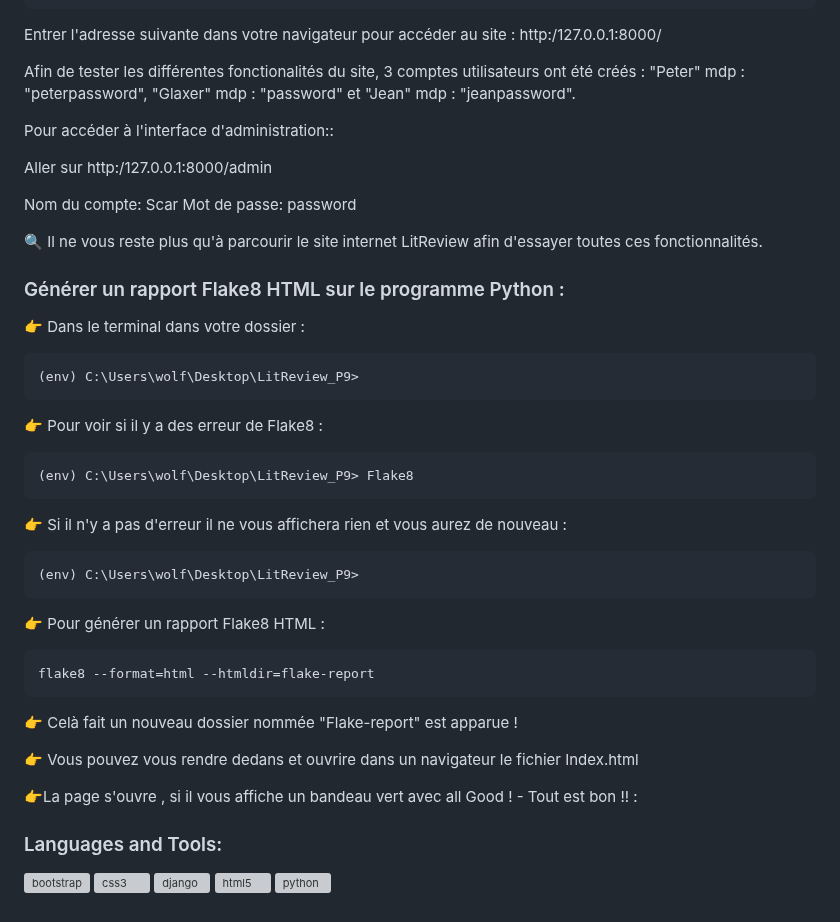
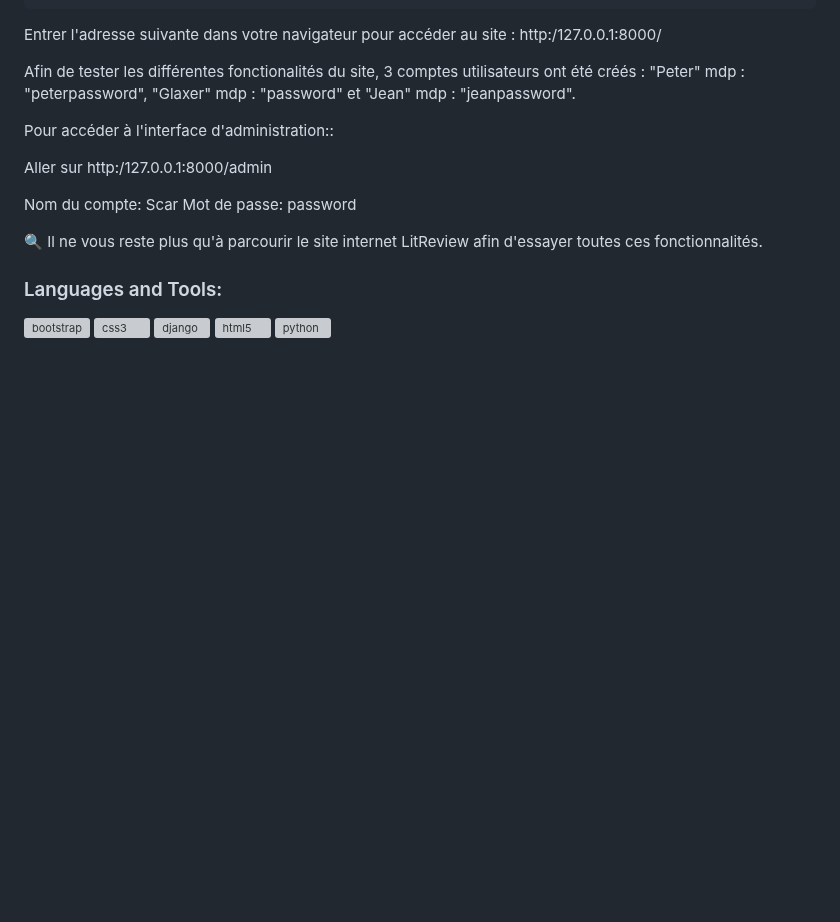
Before and after one commit to WolfSilver0509/P9_DA_Python_Denizot_Myriam, a Markdown page: README.md, the part around the change. Drawn GitHub-style; blank space fills up the shorter version; grey boxes are pictures that could not be loaded.

````diff
--- a/README.md
+++ b/README.md
@@ -142,32 +142,6 @@ Mot de passe: password
 
 
 
-### Générer un rapport Flake8 HTML sur le programme Python :
-
-:point_right: Dans le terminal dans votre dossier :
-```
-(env) C:\Users\wolf\Desktop\LitReview_P9>
-```
-
-:point_right: Pour voir si il y a des erreur de Flake8 :
-```
-(env) C:\Users\wolf\Desktop\LitReview_P9> Flake8
-```
-
-:point_right: Si il n'y a pas d'erreur il ne vous affichera rien et vous aurez de nouveau :
-```
-(env) C:\Users\wolf\Desktop\LitReview_P9>
-```
-
-:point_right: Pour générer un rapport Flake8 HTML :
-```
-flake8 --format=html --htmldir=flake-report
-```
-:point_right: Celà fait un nouveau dossier nommée "Flake-report" est apparue !
-
-:point_right: Vous pouvez vous rendre dedans et ouvrire dans un navigateur le fichier Index.html
-
-:point_right:La page s'ouvre , si il vous affiche un bandeau vert avec all Good !  - Tout est bon !!  :
 
 <h3 align="left">Languages and Tools:</h3>
 <p align="left"> <a href="https://getbootstrap.com" target="_blank" rel="noreferrer"> <img src="https://raw.githubusercontent.com/devicons/devicon/master/icons/bootstrap/bootstrap-plain-wordmark.svg" alt="bootstrap" width="40" height="40"/> </a> <a href="https://www.w3schools.com/css/" target="_blank" rel="noreferrer"> <img src="https://raw.githubusercontent.com/devicons/devicon/master/icons/css3/css3-original-wordmark.svg" alt="css3" width="40" height="40"/> </a> <a href="https://www.djangoproject.com/" target="_blank" rel="noreferrer"> <img src="https://cdn.worldvectorlogo.com/logos/django.svg" alt="django" width="40" height="40"/> </a> <a href="https://www.w3.org/html/" target="_blank" rel="noreferrer"> <img src="https://raw.githubusercontent.com/devicons/devicon/master/icons/html5/html5-original-wordmark.svg" alt="html5" width="40" height="40"/> </a> <a href="https://www.python.org" target="_blank" rel="noreferrer"> <img src="https://raw.githubusercontent.com/devicons/devicon/master/icons/python/python-original.svg" alt="python" width="40" height="40"/> </a> </p>
````
